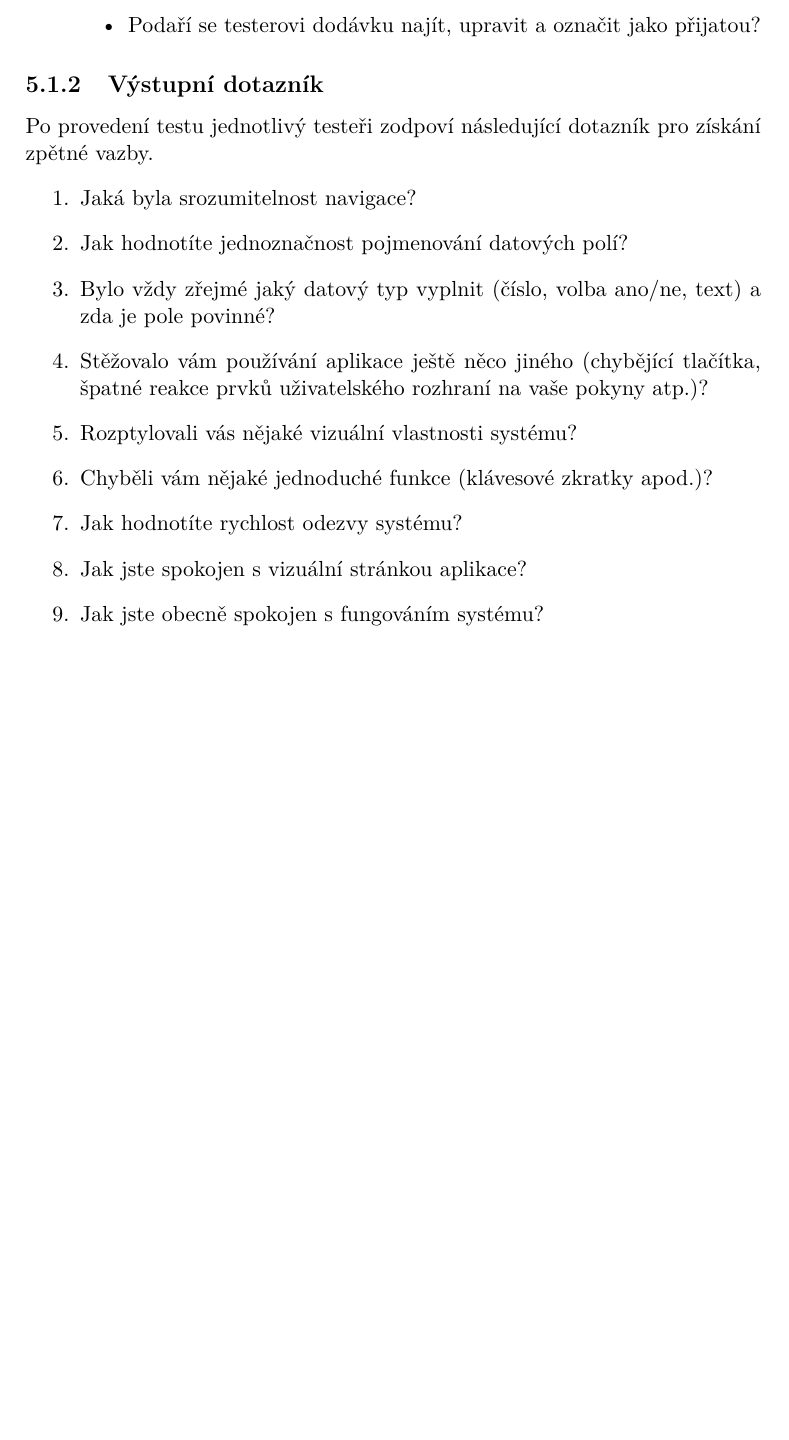
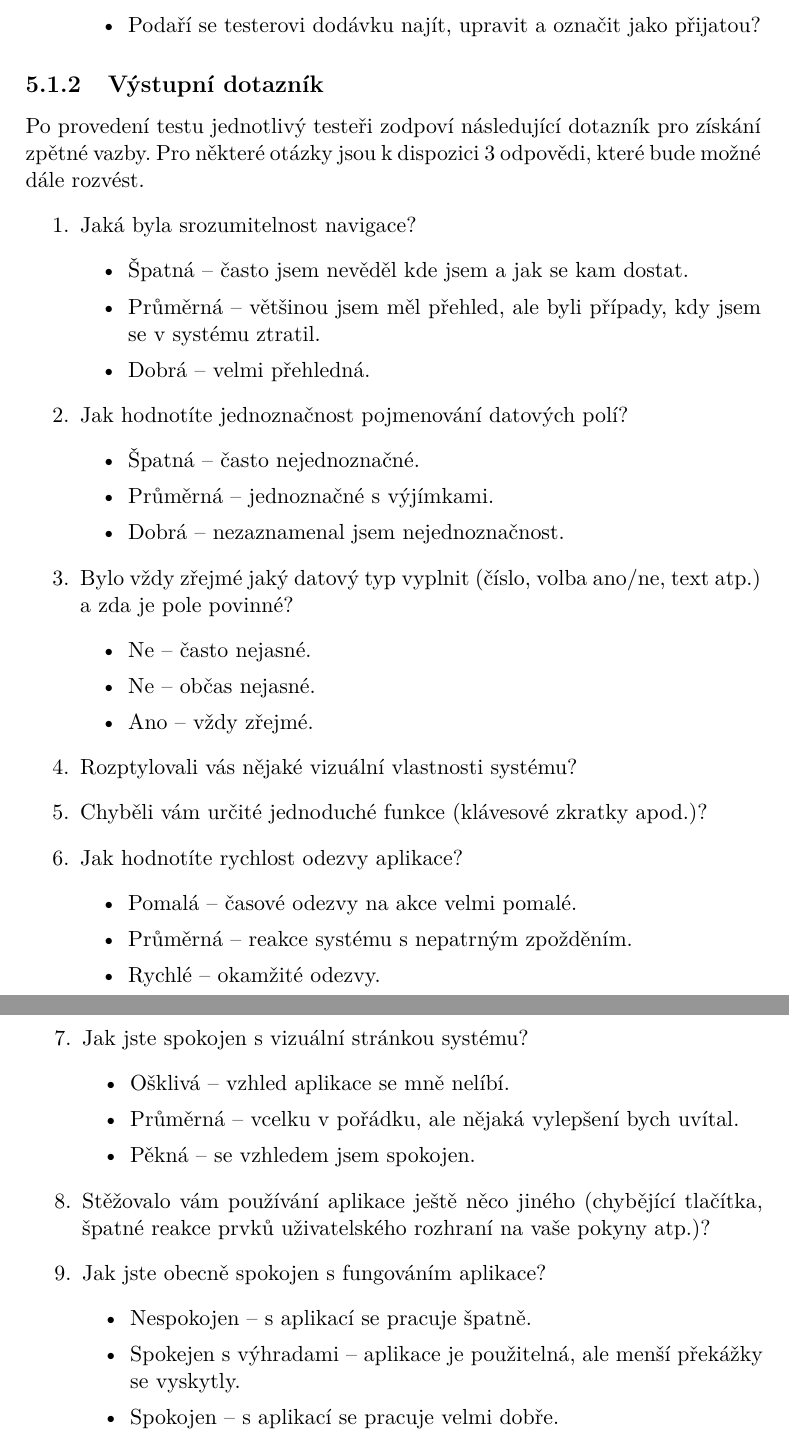
Before and after one commit to dolezj24/Bakalarka-text, a LaTeX thesis (BP_Dolezal_Jakub_2018.tex, which reads FITthesis.cls): part of page 51 of 60 before the commit and two parts of pages 53 and 54 of 62 after it, the two joined at a grey line, cut so that both start at the same text, the shorter picture padded with empty space. Compiled offline with pdfLaTeX; a missing bibliography style is replaced by a similar one.

Commit message:
uprava dotaznika a korekce

```diff
--- a/BP_Dolezal_Jakub_2018.tex
+++ b/BP_Dolezal_Jakub_2018.tex
@@ -38,7 +38,7 @@
 \authorWithDegrees{Jakub Doležal} %jméno autora včetně současných akademických titulů
 \author{Jakub Doležal} %jméno autora bez akademických titulů
 \supervisor{Ing. Jiří Chludil}
-\acknowledgements{Chtěl bych poděkovat mojí rodině za podporu v~době studií a při tvorbě této práce. Dále bych rád poděkoval mému vedoucímu Ing. Jiřímu Chludilovi za jeho příkladné přátelské vedení. A~v~neposlední řadě chci poděkovat Bc. Michaeli Voříškovi z~firmy MAHALUX s.r.o. za jeho rady a vztřícnost.}
+\acknowledgements{Chtěl bych poděkovat mojí rodině za podporu v~době studií a při tvorbě této práce. Dále bych rád poděkoval mému vedoucímu Ing.~Jiřímu Chludilovi za jeho příkladné přátelské vedení. A~v~neposlední řadě chci poděkovat Bc.~Michaeli Voříškovi z~firmy MAHALUX s.r.o. za jeho rady a vztřícnost.}
 \abstractCS{Cílem této bakalářské práce je návrh, implementace a otestování webového frontendu informačního systému pro firmu MAHALUX s.r.o. Hlavním účelem aplikace je zefektivnění a centralizování evidence provozních dat firmy.
 
 	Na základě sběru požadavků a analýzy firemních procesů je navržen informační systém s~webovým frontendem, který je implementovaný pomocí frameworku ReactJS v~jazyce JavaScript. Serverová část aplikace je realizována ve skriptovacím jazyce PHP s~využitím frameworku Nette. Aplikace byla podrobena uživatelskému testování použitelnosti.
@@ -564,17 +564,48 @@ Pro možnost nastavení nově vytvořeného datového typu pro sloupec entity v~
 	\end{enumerate}
 
 \subsection{Výstupní dotazník}
-	Po provedení testu jednotlivý testeři zodpoví následující dotazník pro získání zpětné vazby.
+	Po provedení testu jednotlivý testeři zodpoví následující dotazník pro získání zpětné vazby. Pro některé otázky jsou k~dispozici 3 odpovědi, které bude možné dále rozvést.
 	\begin{enumerate}
 		\item Jaká byla srozumitelnost navigace?
+		\begin{itemize}
+			\item Špatná -- často jsem nevěděl kde jsem a jak se kam dostat.
+			\item Průměrná -- většinou jsem měl přehled, ale byli případy, kdy jsem se v~systému ztratil.
+			\item Dobrá -- velmi přehledná.
+		\end{itemize}
 		\item Jak hodnotíte jednoznačnost pojmenování datových polí?
-		\item Bylo vždy zřejmé jaký datový typ vyplnit (číslo, volba ano/ne, text) a zda je pole povinné?
+		\begin{itemize}
+			\item Špatná -- často nejednoznačné.
+			\item Průměrná -- jednoznačné s~výjímkami.
+			\item Dobrá -- nezaznamenal jsem nejednoznačnost.
+		\end{itemize}
+		\item Bylo vždy zřejmé jaký datový typ vyplnit (číslo, volba ano/ne, text atp.) a zda je pole povinné?
+		\begin{itemize}
+			\item Ne -- často nejasné.
+			\item Ne -- občas nejasné.
+			\item Ano -- vždy zřejmé.
+		\end{itemize}
+		\item Rozptylovali vás nějaké vizuální vlastnosti systému?
+		\item Chyběli vám určité jednoduché funkce (klávesové zkratky apod.)?
+		\item Jak hodnotíte rychlost odezvy aplikace?
+		\begin{itemize}
+			\item Pomalá -- časové odezvy na akce velmi pomalé.
+			\item Průměrná -- reakce systému s~nepatrným zpožděním.
+			\item Rychlé -- okamžité odezvy.
+		\end{itemize}
+	\newpage
+		\item Jak jste spokojen s~vizuální stránkou systému?
+		\begin{itemize}
+			\item Ošklivá -- vzhled aplikace se mně nelíbí.
+			\item Průměrná -- vcelku v~pořádku, ale nějaká vylepšení bych uvítal.
+			\item Pěkná -- se vzhledem jsem spokojen.
+		\end{itemize}
 		\item Stěžovalo vám používání aplikace ještě něco jiného (chybějící tlačítka, špatné reakce prvků uživatelského rozhraní na vaše pokyny atp.)?
-		\item Rozptylovali vás nějaké vizuální vlastnosti systému?
-		\item Chyběli vám nějaké jednoduché funkce (klávesové zkratky apod.)?
-		\item Jak hodnotíte rychlost odezvy systému?
-		\item Jak jste spokojen s~vizuální stránkou aplikace?
-		\item Jak jste obecně spokojen s~fungováním systému?
+		\item Jak jste obecně spokojen s~fungováním aplikace?
+		\begin{itemize}
+			\item Nespokojen -- s~aplikací se pracuje špatně.
+			\item Spokejen s~výhradami -- aplikace je použitelná, ale menší překážky se vyskytly.
+			\item Spokojen -- s~aplikací se pracuje velmi dobře.
+		\end{itemize}
 	\end{enumerate}
 
 
--- a/FITthesis.cls
+++ b/FITthesis.cls
@@ -495,6 +495,8 @@ sp\^ osobom, ktor\'y nezni\v zuje hodnotu Diela (vr\'atane komer\v cn\'eho vyu\v
 		\ClassError{FITthesis}{Czech keywords unspecified}{Specify the keywords in Czech of your thesis using \keywordsCS command.}
 	\fi
 
+	\cleardoublepage
+
 	\vfil
 
 	\if@abstractendefined
```
Also changed, not shown: mvc.png (deleted), BP_Dolezal_Jakub_2018.tex (12 more changed lines).
